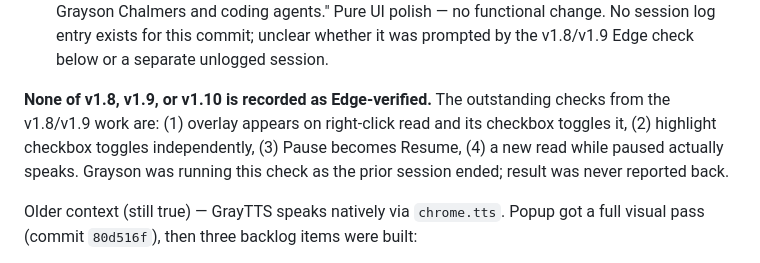
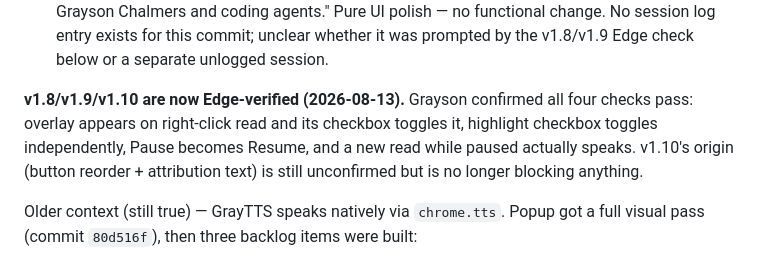
Before and after one commit to graysonchalmers/gray-tts, a Markdown page: HANDOFF.md, the part around one of its changes. GitHub-like rendering.

```diff
--- a/HANDOFF.md
+++ b/HANDOFF.md
@@ -22,11 +22,10 @@ handoff update, three more versions shipped:
   entry exists for this commit; unclear whether it was prompted by the v1.8/v1.9 Edge check
   below or a separate unlogged session.
 
-**None of v1.8, v1.9, or v1.10 is recorded as Edge-verified.** The outstanding checks from the
-v1.8/v1.9 work are: (1) overlay appears on right-click read and its checkbox toggles it, (2)
-highlight checkbox toggles independently, (3) Pause becomes Resume, (4) a new read while paused
-actually speaks. Grayson was running this check as the prior session ended; result was never
-reported back.
+**v1.8/v1.9/v1.10 are now Edge-verified (2026-08-13).** Grayson confirmed all four checks pass:
+overlay appears on right-click read and its checkbox toggles it, highlight checkbox toggles
+independently, Pause becomes Resume, and a new read while paused actually speaks. v1.10's origin
+(button reorder + attribution text) is still unconfirmed but is no longer blocking anything.
 
 Older context (still true) — GrayTTS speaks natively via `chrome.tts`. Popup got a full visual
 pass (commit `80d516f`), then three backlog items were built:
```
Also changed, not shown: other parts of HANDOFF.md (+28 -21 lines), BACKLOG.md (+9 -9 lines).
